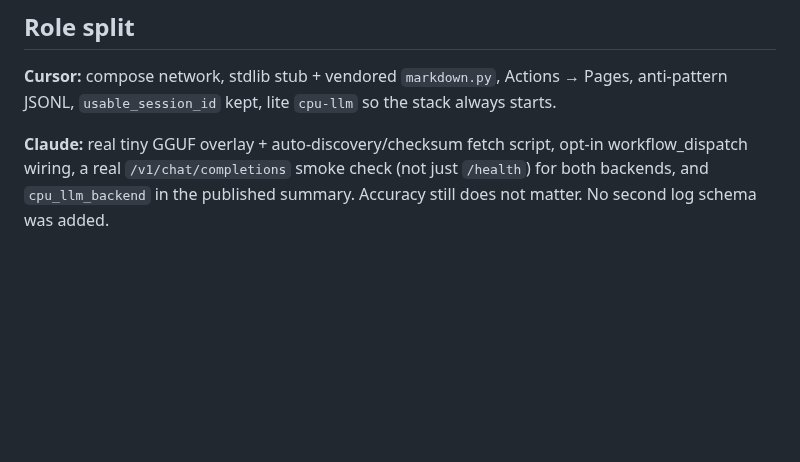
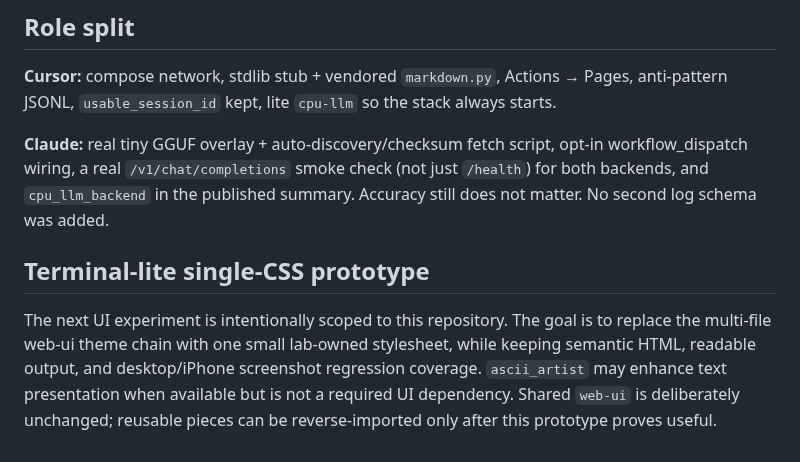
Before and after one commit to myon-bioinformatics/mcp-toolcall-lab, a Markdown page: docs/stub_pages.md, the part around the change. Rendered like a GitHub page; blank space fills up the shorter version.

Commit message:
docs(ui): define terminal-lite single-CSS prototype

```diff
--- a/docs/stub_pages.md
+++ b/docs/stub_pages.md
@@ -172,3 +172,8 @@ script, opt-in workflow_dispatch wiring, a real `/v1/chat/completions`
 smoke check (not just `/health`) for both backends, and
 `cpu_llm_backend` in the published summary. Accuracy still does not
 matter. No second log schema was added.
+
+
+## Terminal-lite single-CSS prototype
+
+The next UI experiment is intentionally scoped to this repository. The goal is to replace the multi-file web-ui theme chain with one small lab-owned stylesheet, while keeping semantic HTML, readable output, and desktop/iPhone screenshot regression coverage. `ascii_artist` may enhance text presentation when available but is not a required UI dependency. Shared `web-ui` is deliberately unchanged; reusable pieces can be reverse-imported only after this prototype proves useful.
```
